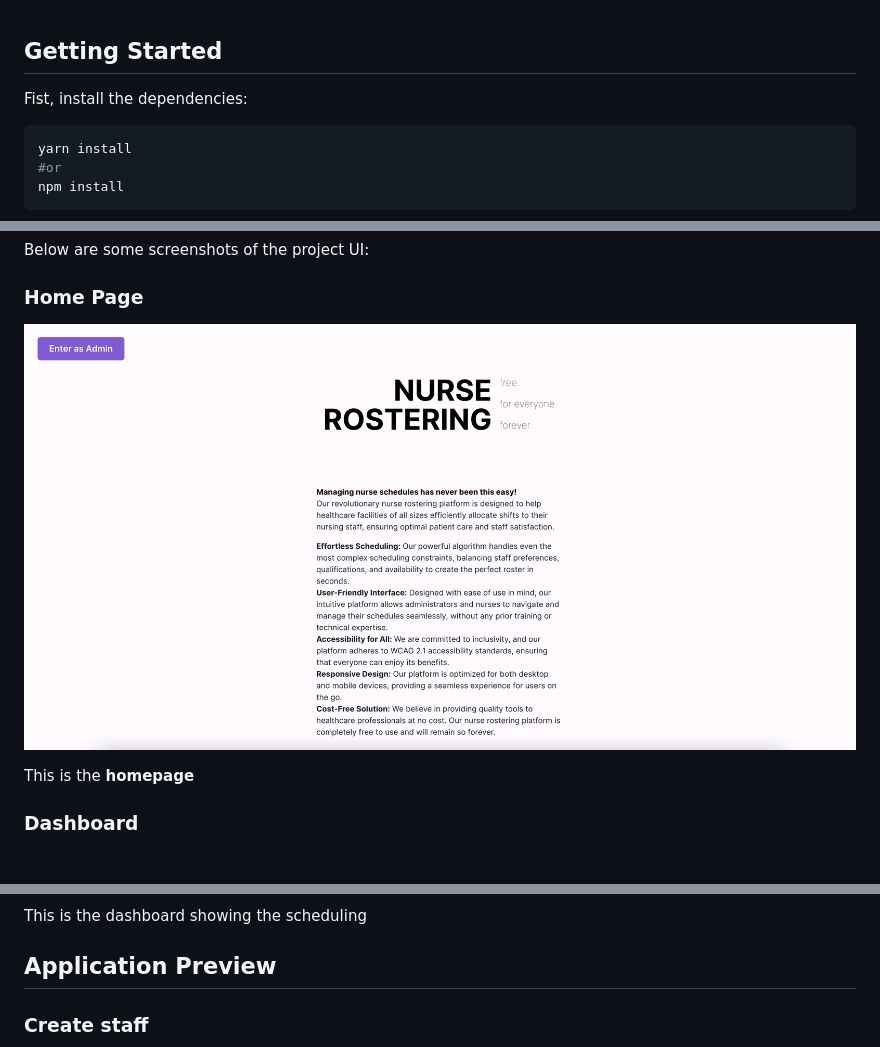
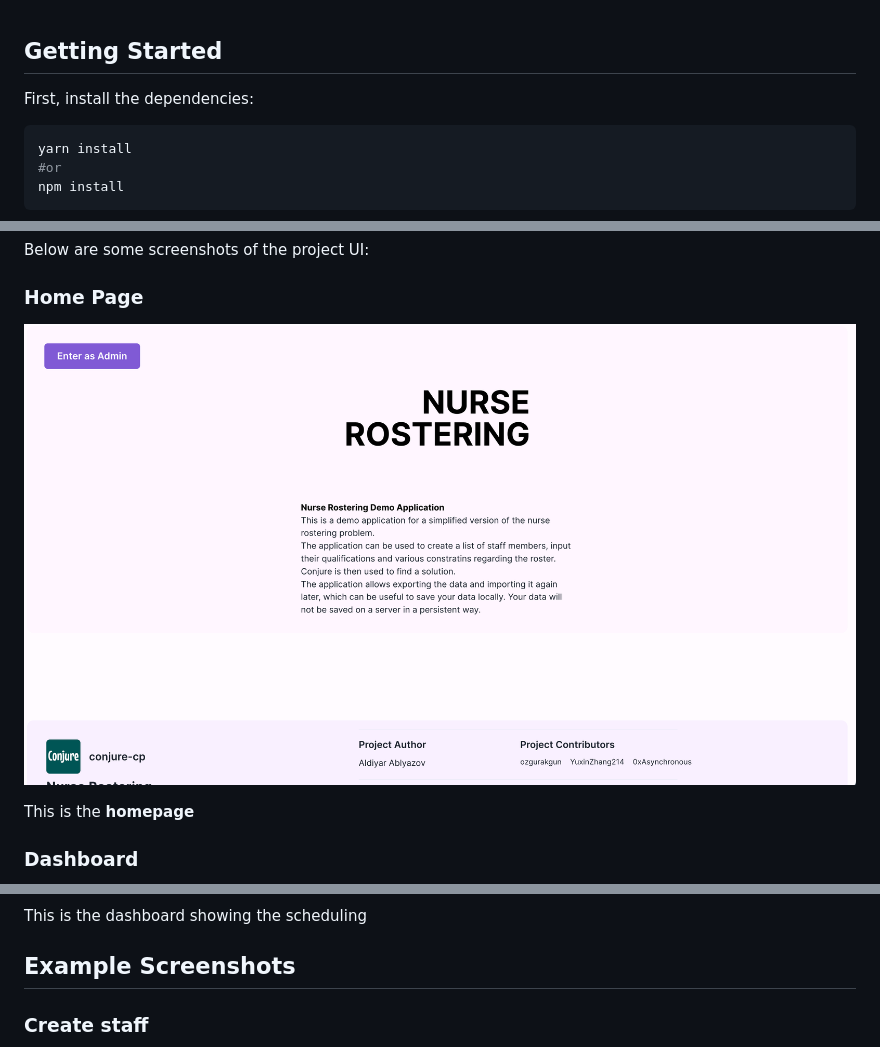
Before and after one commit to conjure-cp/nurse-rostering-demo, a Markdown page: README.md, 3 parts joined by grey strips. Drawn GitHub-style; pictures changed too: screenshots/homepage.png.

Commit message:
Update homepage screenshots

````diff
--- a/README.md
+++ b/README.md
@@ -1,7 +1,7 @@
 
 ## Getting Started
 
-Fist, install the dependencies:
+First, install the dependencies:
 
 ```bash
 yarn install
@@ -36,7 +36,7 @@ This is the **homepage**
 
 This is the dashboard showing the scheduling
 
-## Application Preview
+## Example Screenshots
 
 ### Create staff
 
````
